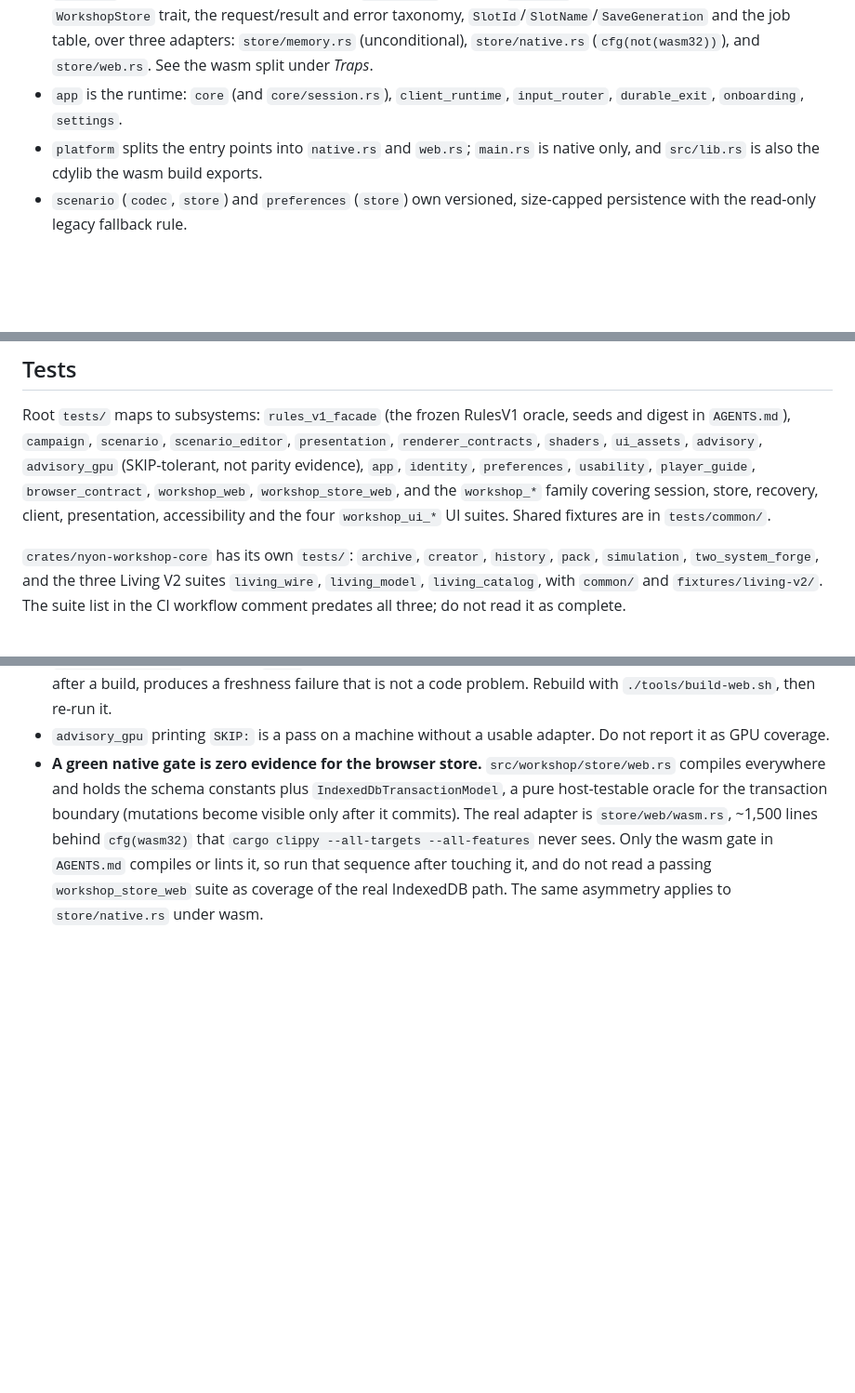
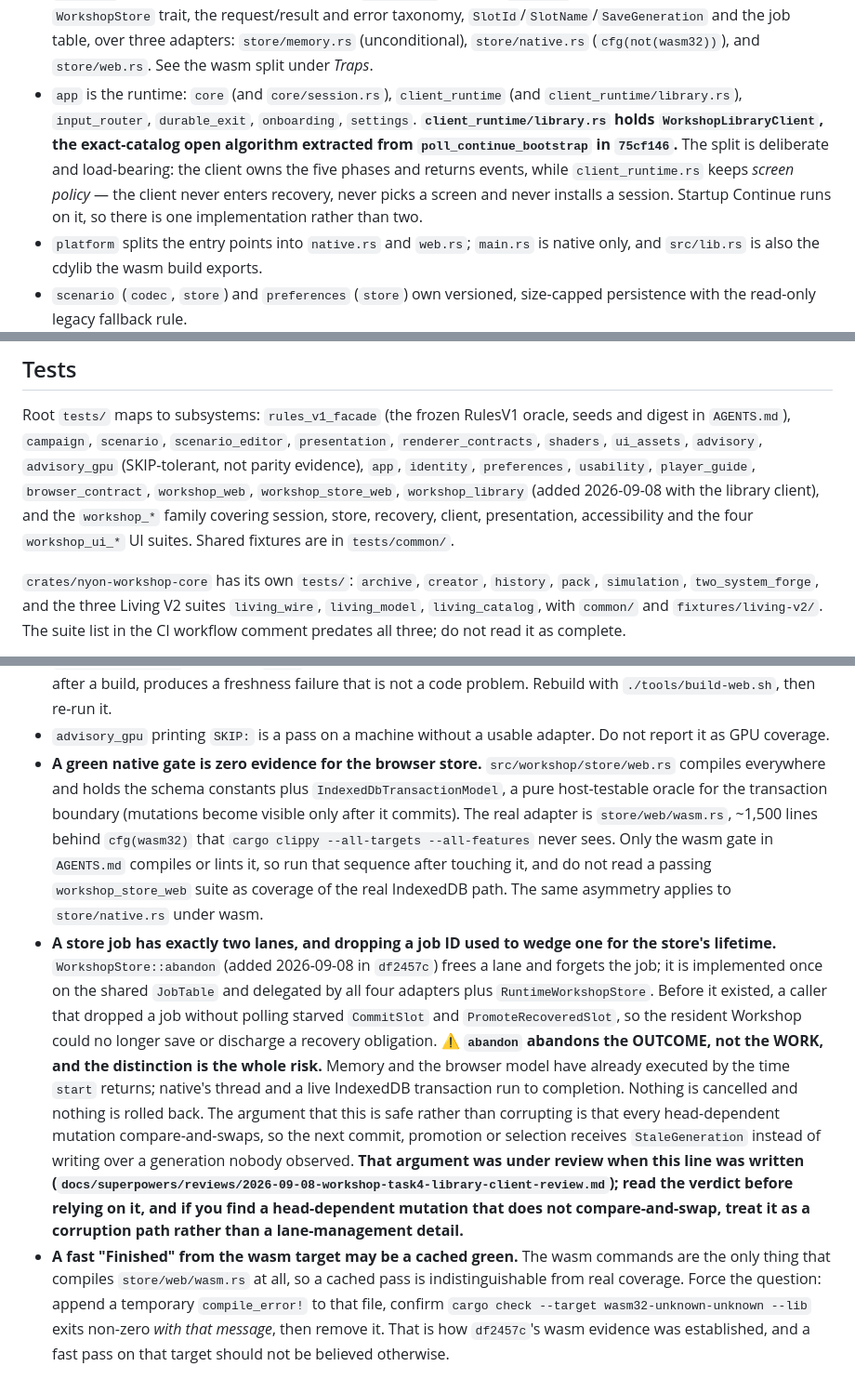
Before and after one commit to donaldfilimon/NYON, a Markdown page: CLAUDE.md, 3 parts joined by grey strips. Shown at 93% size. Drawn GitHub-style; blank space fills up the shorter version.

Commit message:
docs(claude): record the lane-abandon contract and the cached-wasm trap
Two additions, both facts a reader cannot recover from the tree quickly.

The store's two-lane job model gained WorkshopStore::abandon in df2457c.
Records what it does -- frees a lane and forgets the job, implemented once on
the shared JobTable and delegated by all four adapters plus
RuntimeWorkshopStore -- and what it does NOT do, which is the whole risk:
abandon abandons the outcome, not the work. Memory and the browser model have
already executed by the time start returns; native's thread and a live
IndexedDB transaction run to completion. Nothing is cancelled or rolled back.

The argument that this is safe rests on every head-dependent mutation being a
compare-and-swap, so the next commit/promotion/selection gets StaleGeneration
rather than overwriting an unobserved generation. That argument is recorded as
UNDER REVIEW rather than asserted, because the Task 4 review is judging exactly
it as this lands, and the file it will appear in is named. A doc that asserts a
safety property a review has not yet confirmed is worse than one that says
where to look.

Second: a fast "Finished" from the wasm target may be a cached green, and the
wasm commands are the only thing that compiles store/web/wasm.rs at all, so a
cached pass is indistinguishable from real coverage. Records the technique that
settles it -- append a temporary compile_error!, confirm the check fails with
that exact message, remove it -- which is how df2457c's wasm evidence was
established.

Also updates two lists this file exists to keep accurate: app now carries
client_runtime/library.rs (with the screen-policy split that makes the
extraction meaningful), and tests/ carries workshop_library.

Co-Authored-By: Claude Opus 5 <noreply@anthropic.com>

```diff
--- a/CLAUDE.md
+++ b/CLAUDE.md
@@ -59,8 +59,15 @@ the root are session tooling, not project files.
   and error taxonomy, `SlotId`/`SlotName`/`SaveGeneration` and the job table,
   over three adapters: `store/memory.rs` (unconditional), `store/native.rs`
   (`cfg(not(wasm32))`), and `store/web.rs`. See the wasm split under *Traps*.
-- `app` is the runtime: `core` (and `core/session.rs`), `client_runtime`,
-  `input_router`, `durable_exit`, `onboarding`, `settings`.
+- `app` is the runtime: `core` (and `core/session.rs`), `client_runtime` (and
+  `client_runtime/library.rs`), `input_router`, `durable_exit`, `onboarding`,
+  `settings`. **`client_runtime/library.rs` holds `WorkshopLibraryClient`, the
+  exact-catalog open algorithm extracted from `poll_continue_bootstrap` in
+  `75cf146`.** The split is deliberate and load-bearing: the client owns the
+  five phases and returns events, while `client_runtime.rs` keeps *screen
+  policy* — the client never enters recovery, never picks a screen and never
+  installs a session. Startup Continue runs on it, so there is one
+  implementation rather than two.
 - `platform` splits the entry points into `native.rs` and `web.rs`; `main.rs` is
   native only, and `src/lib.rs` is also the cdylib the wasm build exports.
 - `scenario` (`codec`, `store`) and `preferences` (`store`) own versioned,
@@ -132,9 +139,10 @@ seeds and digest in `AGENTS.md`), `campaign`, `scenario`, `scenario_editor`,
 `presentation`, `renderer_contracts`, `shaders`, `ui_assets`, `advisory`,
 `advisory_gpu` (SKIP-tolerant, not parity evidence), `app`, `identity`,
 `preferences`, `usability`, `player_guide`, `browser_contract`, `workshop_web`,
-`workshop_store_web`, and the `workshop_*` family covering session, store,
-recovery, client, presentation, accessibility and the four `workshop_ui_*` UI
-suites. Shared fixtures are in `tests/common/`.
+`workshop_store_web`, `workshop_library` (added 2026-09-08 with the library
+client), and the `workshop_*` family covering session, store, recovery, client,
+presentation, accessibility and the four `workshop_ui_*` UI suites. Shared
+fixtures are in `tests/common/`.
 
 `crates/nyon-workshop-core` has its own `tests/`: `archive`, `creator`,
 `history`, `pack`, `simulation`, `two_system_forge`, and the three Living V2
@@ -186,3 +194,29 @@ any conflict.
   `AGENTS.md` compiles or lints it, so run that sequence after touching it, and
   do not read a passing `workshop_store_web` suite as coverage of the real
   IndexedDB path. The same asymmetry applies to `store/native.rs` under wasm.
+- **A store job has exactly two lanes, and dropping a job ID used to wedge one
+  for the store's lifetime.** `WorkshopStore::abandon` (added 2026-09-08 in
+  `df2457c`) frees a lane and forgets the job; it is implemented once on the
+  shared `JobTable` and delegated by all four adapters plus
+  `RuntimeWorkshopStore`. Before it existed, a caller that dropped a job without
+  polling starved `CommitSlot` and `PromoteRecoveredSlot`, so the resident
+  Workshop could no longer save or discharge a recovery obligation.
+  **⚠️ `abandon` abandons the OUTCOME, not the WORK, and the distinction is the
+  whole risk.** Memory and the browser model have already executed by the time
+  `start` returns; native's thread and a live IndexedDB transaction run to
+  completion. Nothing is cancelled and nothing is rolled back. The argument that
+  this is safe rather than corrupting is that every head-dependent mutation
+  compare-and-swaps, so the next commit, promotion or selection receives
+  `StaleGeneration` instead of writing over a generation nobody observed.
+  **That argument was under review when this line was written
+  (`docs/superpowers/reviews/2026-09-08-workshop-task4-library-client-review.md`);
+  read the verdict before relying on it, and if you find a head-dependent
+  mutation that does not compare-and-swap, treat it as a corruption path rather
+  than a lane-management detail.**
+- **A fast "Finished" from the wasm target may be a cached green.** The wasm
+  commands are the only thing that compiles `store/web/wasm.rs` at all, so a
+  cached pass is indistinguishable from real coverage. Force the question:
+  append a temporary `compile_error!` to that file, confirm
+  `cargo check --target wasm32-unknown-unknown --lib` exits non-zero *with that
+  message*, then remove it. That is how `df2457c`'s wasm evidence was
+  established, and a fast pass on that target should not be believed otherwise.
```
